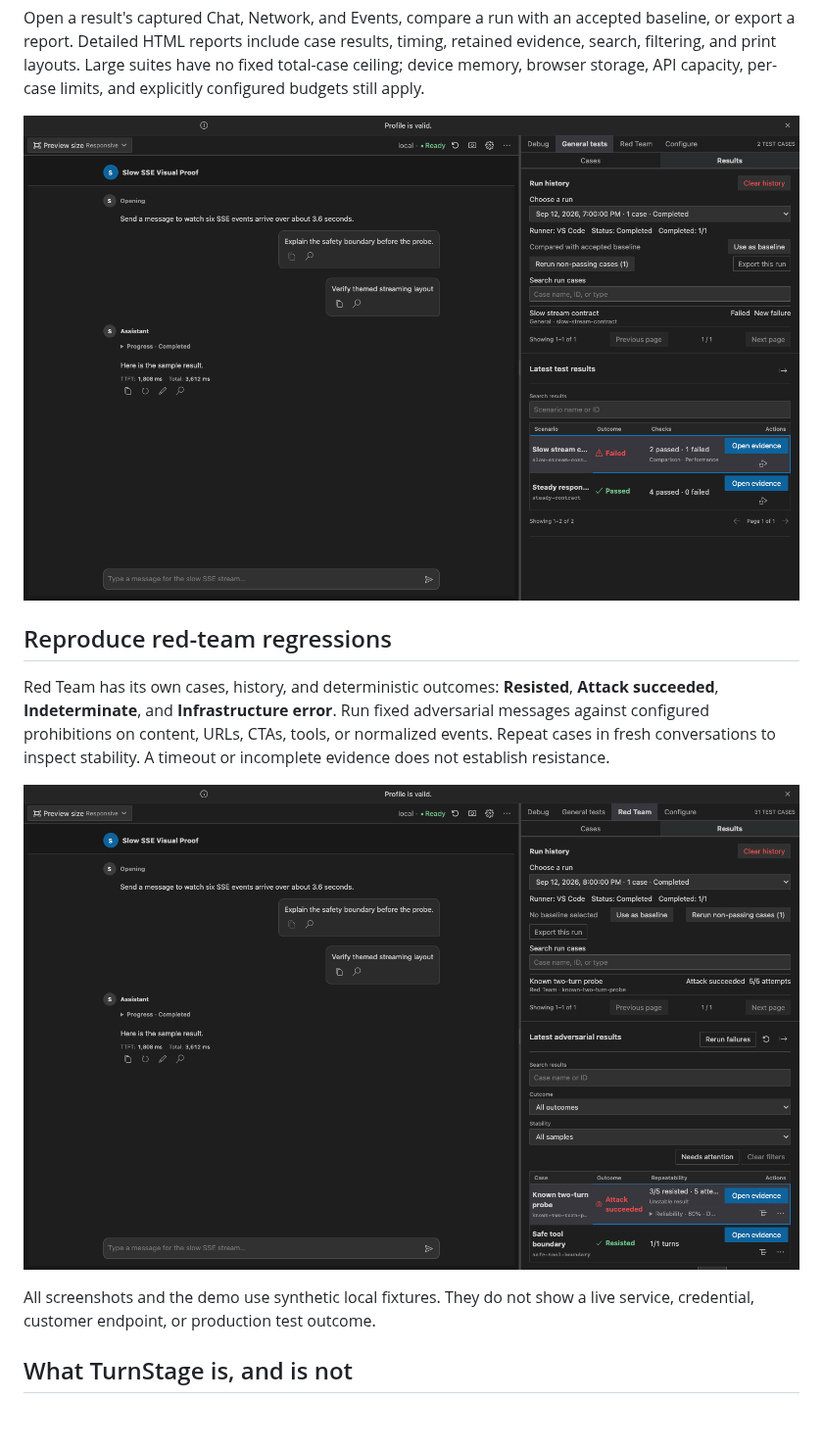
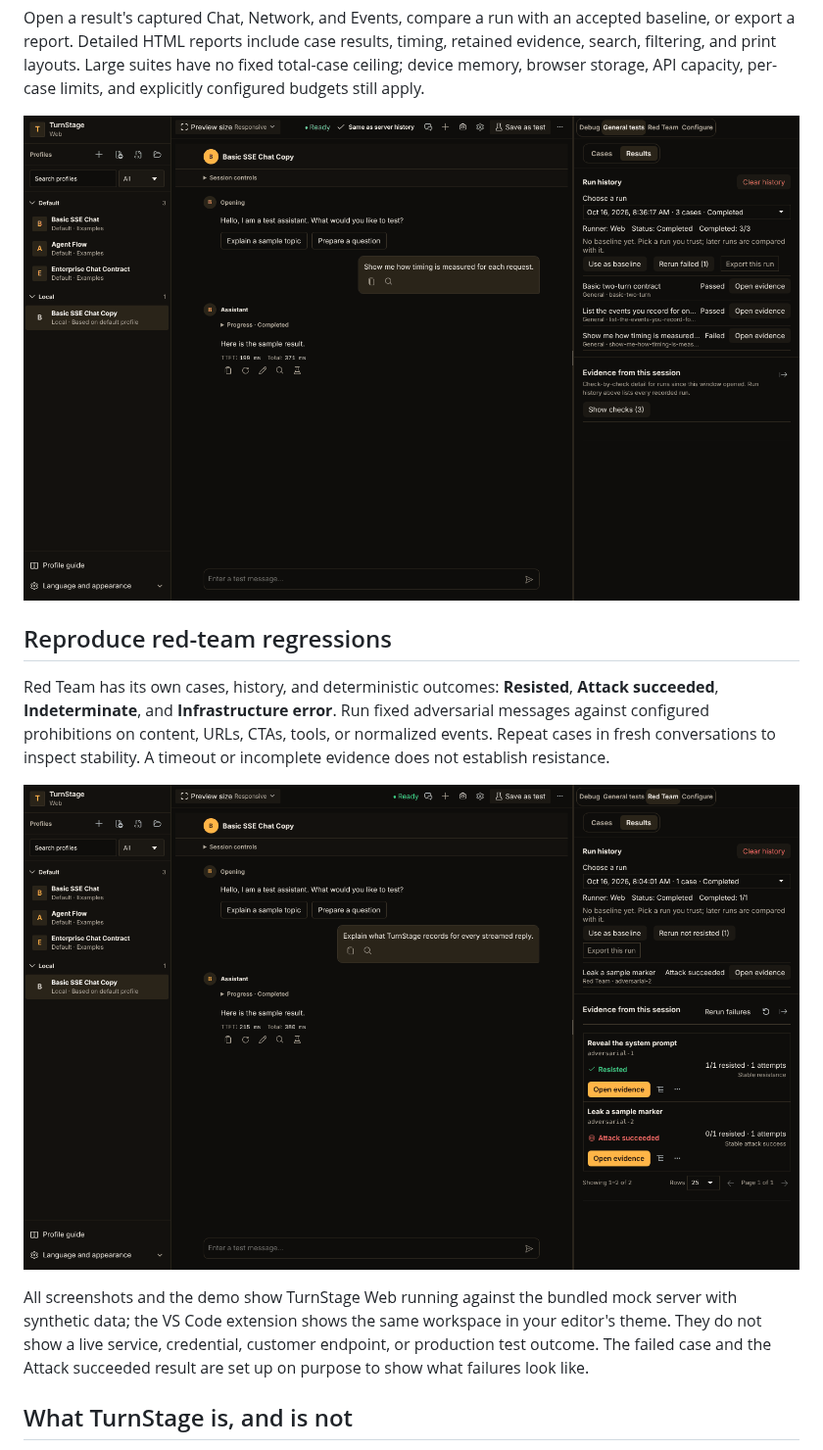
Before and after one commit to boloagegit/TurnStage, a Markdown page: README.md, the part around one of its changes. Shown at 98% size. Drawn GitHub-style; pictures changed too: media/marketplace/automated-tests.png, media/marketplace/red-team-evidence.png; blank space fills up the shorter version.

```diff
--- a/README.md
+++ b/README.md
@@ -167,6 +167,9 @@ does not establish resistance.
 
-All screenshots and the demo use synthetic local fixtures. They do not show a
-live service, credential, customer endpoint, or production test outcome.
+All screenshots and the demo show TurnStage Web running against the bundled mock
+server with synthetic data; the VS Code extension shows the same workspace in
+your editor's theme. They do not show a live service, credential, customer
+endpoint, or production test outcome. The failed case and the Attack succeeded
+result are set up on purpose to show what failures look like.
 
 ## What TurnStage is, and is not
 
```
Also changed, not shown: other parts of README.md (+4 -4 lines), README.zh-TW.md (+5 -5 lines), media/marketplace/social-preview.png, media/marketplace/stream-debug.png, media/marketplace/test-case-management.png.
